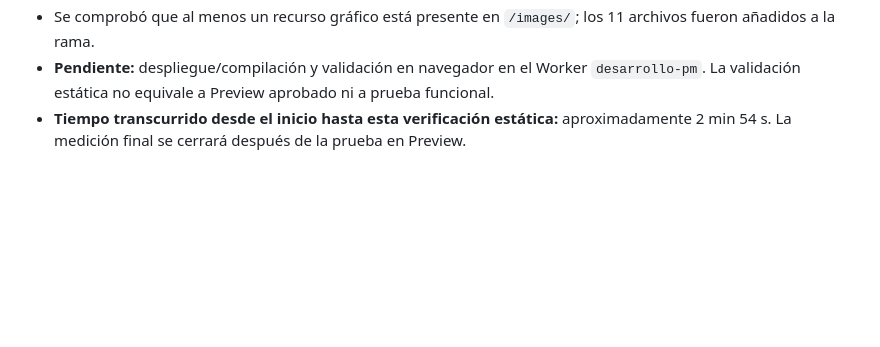
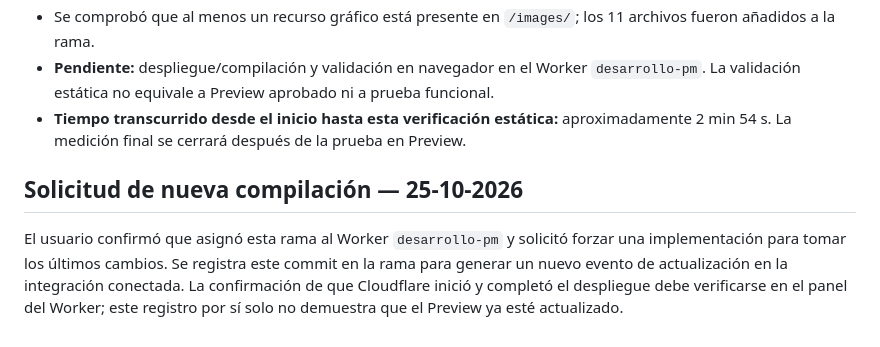
Before and after one commit to sysflow7/mi-primera-plantilla-web, a Markdown page: docs/PRUEBA_TIEMPO_SITIO_MULTIPAGINA_DR_CARLOS_REYES_2026-10-25.md, the part around the change. GitHub-like rendering; blank space fills up the shorter version.

Commit message:
test: disparar actualización de rama para Preview de desarrollo-pm

```diff
--- a/docs/PRUEBA_TIEMPO_SITIO_MULTIPAGINA_DR_CARLOS_REYES_2026-10-25.md
+++ b/docs/PRUEBA_TIEMPO_SITIO_MULTIPAGINA_DR_CARLOS_REYES_2026-10-25.md
@@ -44,3 +44,7 @@ Se reutilizaron 11 archivos de imagen existentes en `web-dr-carlos-reyes-v1.3-20
 - Se comprobó que al menos un recurso gráfico está presente en `/images/`; los 11 archivos fueron añadidos a la rama.
 - **Pendiente:** despliegue/compilación y validación en navegador en el Worker `desarrollo-pm`. La validación estática no equivale a Preview aprobado ni a prueba funcional.
 - **Tiempo transcurrido desde el inicio hasta esta verificación estática:** aproximadamente 2 min 54 s. La medición final se cerrará después de la prueba en Preview.
+
+
+## Solicitud de nueva compilación — 25-10-2026
+El usuario confirmó que asignó esta rama al Worker `desarrollo-pm` y solicitó forzar una implementación para tomar los últimos cambios. Se registra este commit en la rama para generar un nuevo evento de actualización en la integración conectada. La confirmación de que Cloudflare inició y completó el despliegue debe verificarse en el panel del Worker; este registro por sí solo no demuestra que el Preview ya esté actualizado.
```
